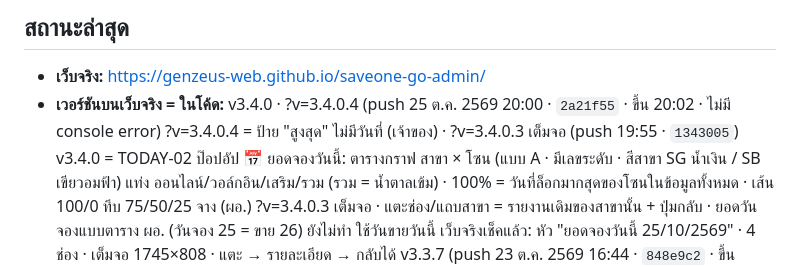
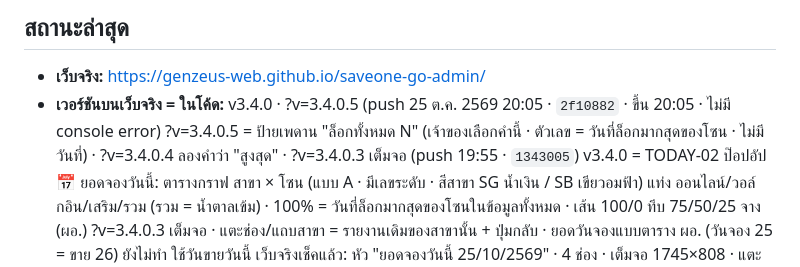
Before and after one commit to GenZeus-web/saveone-go-admin, a Markdown page: CLAUDE.md, the part around the change. Rendered like a GitHub page.

Commit message:
Status: v3.4.0.5 live (docs)
Co-Authored-By: Claude Opus 5.5 <noreply@anthropic.com>

```diff
--- a/CLAUDE.md
+++ b/CLAUDE.md
@@ -148,8 +148,8 @@ CSS: `night.css` ต้องหลัง `screens.css` · `responsive.css` ต
 <!-- ส่วนที่เหลือปล่อยให้ git log เล่าเอง -->
 
 - **เว็บจริง:** https://genzeus-web.github.io/saveone-go-admin/
-- **เวอร์ชันบนเว็บจริง = ในโค้ด:** v3.4.0 · ?v=3.4.0.4 (push 25 ต.ค. 2569 20:00 · `2a21f55` · ขึ้น 20:02 · ไม่มี console error)
-  ?v=3.4.0.4 = ป้าย "สูงสุด" ไม่มีวันที่ (เจ้าของ) · ?v=3.4.0.3 เต็มจอ (push 19:55 · `1343005`)
+- **เวอร์ชันบนเว็บจริง = ในโค้ด:** v3.4.0 · ?v=3.4.0.5 (push 25 ต.ค. 2569 20:05 · `2f10882` · ขึ้น 20:05 · ไม่มี console error)
+  ?v=3.4.0.5 = ป้ายเพดาน "ล็อกทั้งหมด N" (เจ้าของเลือกคำนี้ · ตัวเลข = วันที่ล็อกมากสุดของโซน · ไม่มีวันที่) · ?v=3.4.0.4 ลองคำว่า "สูงสุด" · ?v=3.4.0.3 เต็มจอ (push 19:55 · `1343005`)
   v3.4.0 = TODAY-02 ป๊อปอัป 📅 ยอดจองวันนี้: ตารางกราฟ สาขา × โซน (แบบ A · มีเลขระดับ · สีสาขา SG น้ำเงิน / SB เขียวอมฟ้า)
     แท่ง ออนไลน์/วอล์กอิน/เสริม/รวม (รวม = น้ำตาลเข้ม) · 100% = วันที่ล็อกมากสุดของโซนในข้อมูลทั้งหมด · เส้น 100/0 ทึบ 75/50/25 จาง (ผอ.)
     ?v=3.4.0.3 เต็มจอ · แตะช่อง/แถบสาขา = รายงานเดิมของสาขานั้น + ปุ่มกลับ · ยอดวันจองแบบตาราง ผอ. (วันจอง 25 = ขาย 26) ยังไม่ทำ ใช้วันขายวันนี้
```
